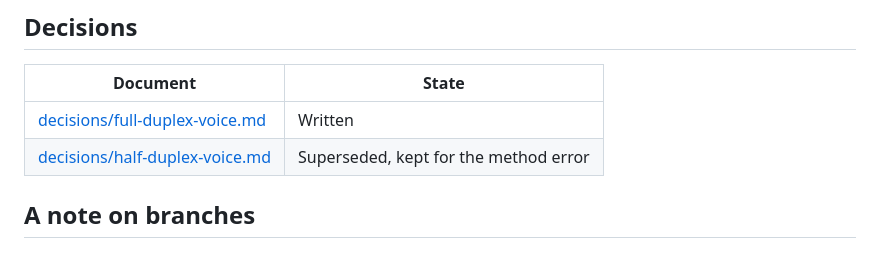
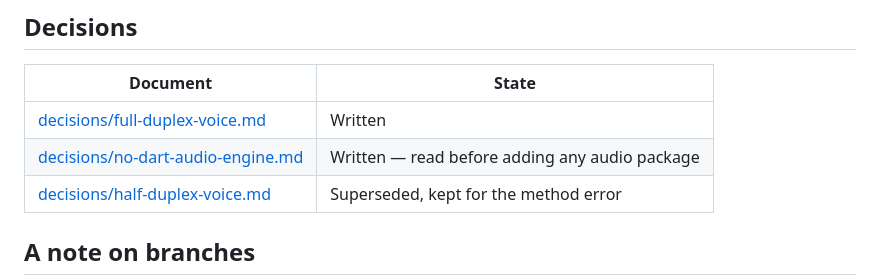
Before and after one commit to chyiiiiiiiiiiii/lulo, a Markdown page: docs/README.md, the part around the change. Rendered like a GitHub page; blank space fills up the shorter version.

Commit message:
docs: any audio played outside the engine is the regression already measured

```diff
--- a/docs/README.md
+++ b/docs/README.md
@@ -65,6 +65,7 @@ explanation.
 | Document | State |
 |---|---|
 | [decisions/full-duplex-voice.md](decisions/full-duplex-voice.md) | Written |
+| [decisions/no-dart-audio-engine.md](decisions/no-dart-audio-engine.md) | Written — read before adding any audio package |
 | [decisions/half-duplex-voice.md](decisions/half-duplex-voice.md) | Superseded, kept for the method error |
 
 ## A note on branches
```
Also changed, not shown: docs/decisions/no-dart-audio-engine.md (added, +93 -0 lines).
